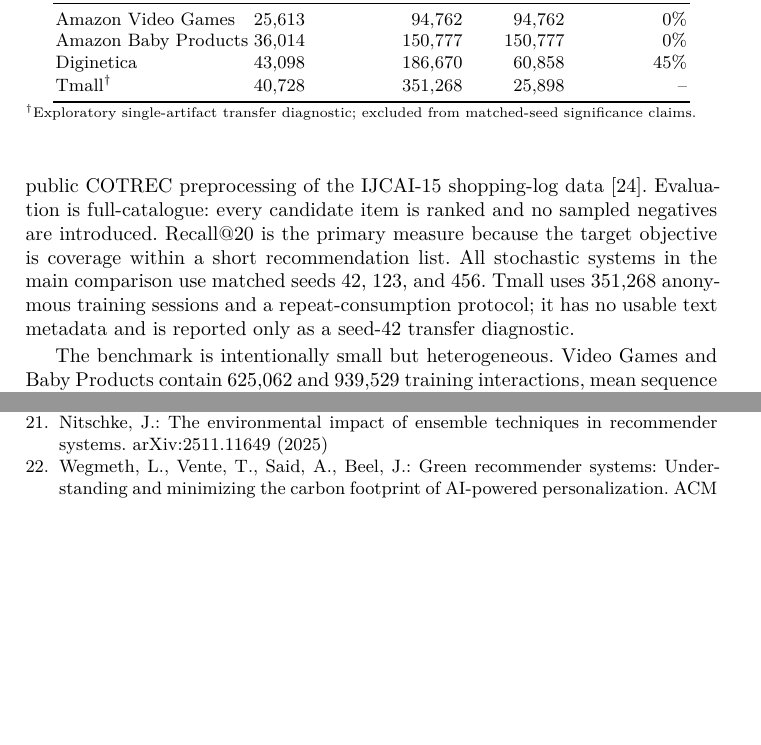
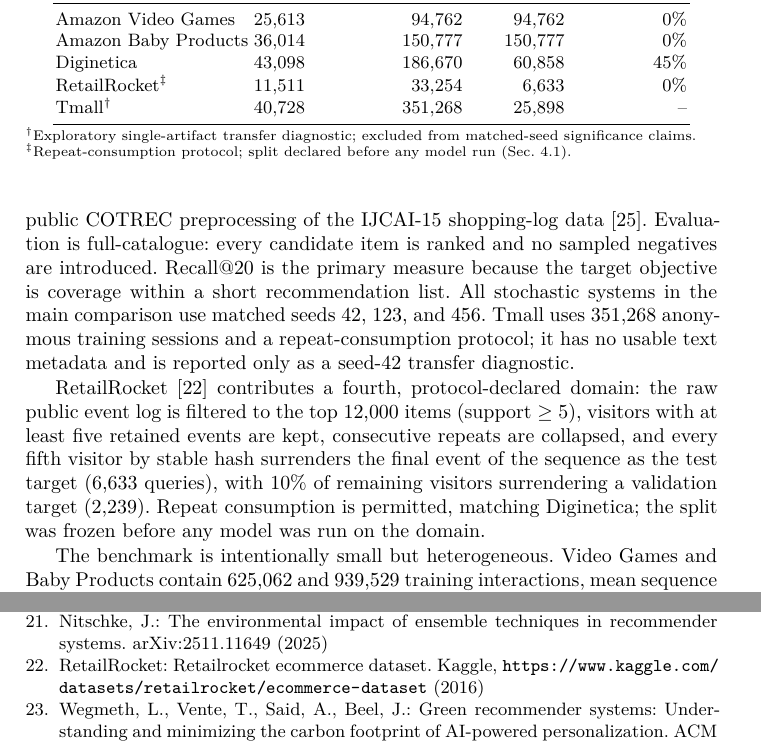
Before and after one commit to pzcuong/product-recommendation-system, a LaTeX paper (sparse_bench/paper/main.tex, which reads sparse_bench/paper/references.bib): two parts of pages 8 and 18 of 18, joined at a grey line, cut so that both start at the same text, the shorter picture padded with empty space. The pictures show the PDF file sparse_bench/paper/main.pdf that the author committed with the source.

Commit message:
RetailRocket 4th domain integrated: baselines complete
- RR-Large baselines (3 seeds, fixed-validation protocol):
  NARM .651 (.001) > BERT4Rec .580 (.004) > GRU4Rec .563 (.004)
  > SASRec .196 (.009); stale pre-fix seed-42 BERT run purged and re-run
- Protocol declared pre-run: top-12k items, >=5-event visitors,
  stable-hash 1-in-5 test LOO (6,633 queries), 10% validation (2,239),
  repeat consumption permitted (matches Diginetica)
- Setup table + protocol paragraph + Kaggle citation; compiled clean

```diff
--- a/sparse_bench/paper/main.tex
+++ b/sparse_bench/paper/main.tex
@@ -389,11 +389,14 @@
 Amazon Video Games & 25,613 & 94,762 & 94,762 & 0\% \\
 Amazon Baby Products & 36,014 & 150,777 & 150,777 & 0\% \\
 Diginetica & 43,098 & 186,670 & 60,858 & 45\% \\
+RetailRocket$^{\ddagger}$ & 11,511 & 33,254 & 6,633 & 0\% \\
 Tmall$^\dagger$ & 40,728 & 351,268 & 25,898 & -- \\
 \bottomrule
 \end{tabular}
 \par\raggedright\scriptsize $^\dagger$Exploratory single-artifact transfer
 diagnostic; excluded from matched-seed significance claims.
+$^{\ddagger}$Repeat-consumption protocol; split declared before any model
+run (Sec.~\ref{sec:retail-protocol}).
 \end{table}
 
 The Amazon domains are derived from the public Amazon review corpus~\cite{mcauley2015amazon} and use leave-last-out next-item prediction with
@@ -406,6 +409,16 @@
 systems in the main comparison use matched seeds 42, 123, and 456. Tmall uses
 351,268 anonymous training sessions and a repeat-consumption protocol; it has
 no usable text metadata and is reported only as a seed-42 transfer diagnostic.
+
+\label{sec:retail-protocol}
+RetailRocket~\cite{rrkaggle} contributes a fourth, protocol-declared domain:
+the raw public event log is filtered to the top 12{,}000 items (support
+$\geq 5$), visitors with at least five retained events are kept, consecutive
+repeats are collapsed, and every fifth visitor by stable hash surrenders the
+final event of the sequence as the test target (6,633 queries), with 10\% of
+remaining visitors surrendering a validation target (2,239).  Repeat
+consumption is permitted, matching Diginetica; the split was frozen before
+any model was run on the domain.
 
 The benchmark is intentionally small but heterogeneous. Video Games and Baby
 Products contain 625,062 and 939,529 training interactions, mean sequence
--- a/sparse_bench/paper/references.bib
+++ b/sparse_bench/paper/references.bib
@@ -316,3 +316,10 @@
   booktitle = {RecSys},
   year = {2019}
 }
+
+@misc{rrkaggle,
+  author = {{RetailRocket}},
+  title = {RetailRocket ecommerce dataset},
+  howpublished = {Kaggle, \url{https://www.kaggle.com/datasets/retailrocket/ecommerce-dataset}},
+  year = {2016}
+}
```
Also changed, not shown: sparse_bench/paper/retailrocket.tex (added, +15 -0 lines), sparse_bench/paper/main.pdf, 3 other files.
